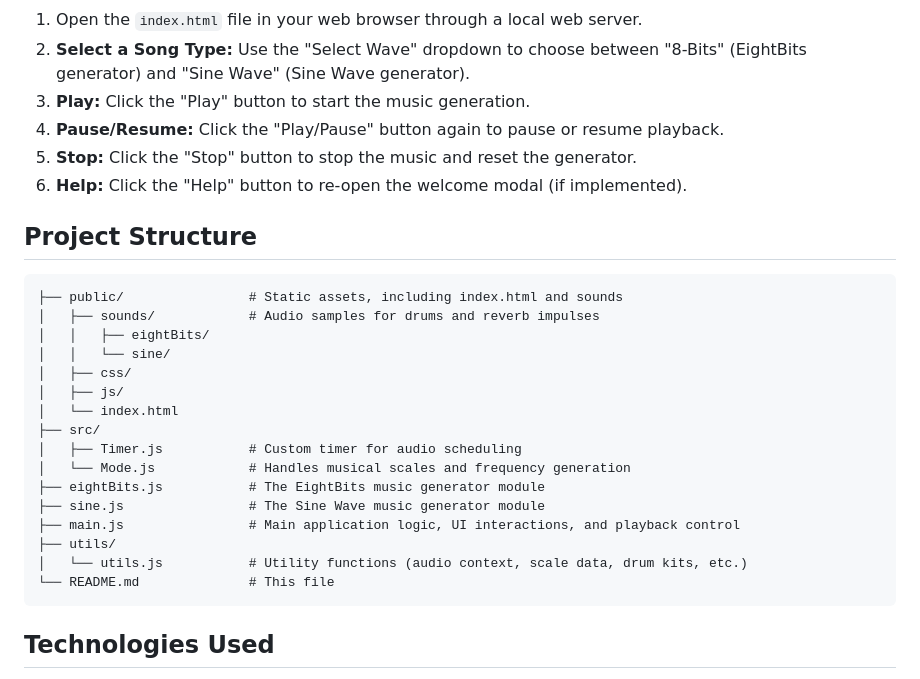
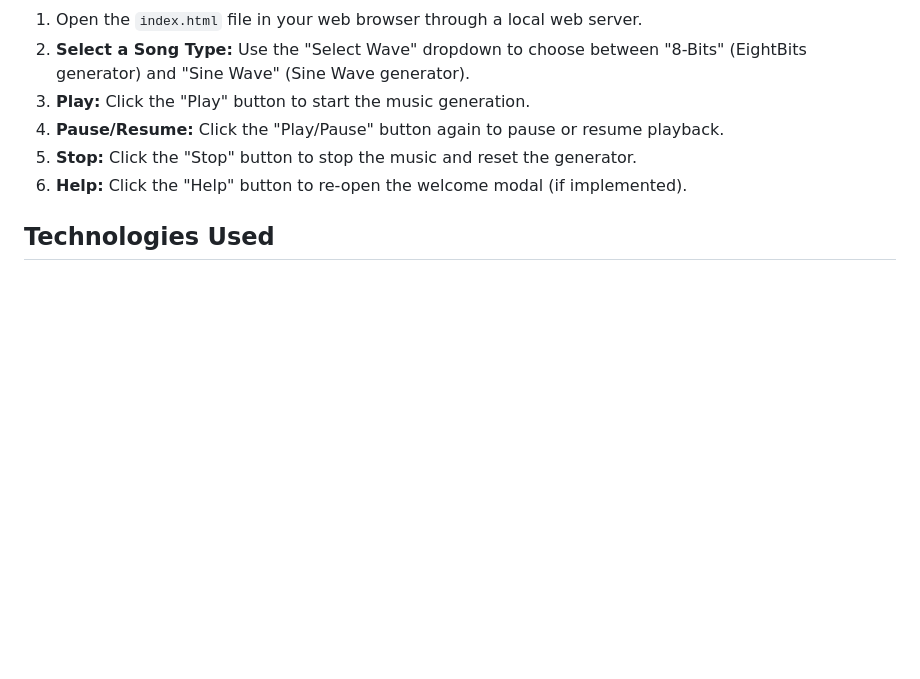
Before and after one commit to innermost47/random-music-js, a Markdown page: README.md, the part around the change. GitHub-like rendering; blank space fills up the shorter version.

````diff
--- a/README.md
+++ b/README.md
@@ -93,27 +93,6 @@ This generator creates a more ambient, evolving electronic soundscape, primarily
 5.  **Stop:** Click the "Stop" button to stop the music and reset the generator.
 6.  **Help:** Click the "Help" button to re-open the welcome modal (if implemented).
 
-## Project Structure
-
-```
-├── public/                # Static assets, including index.html and sounds
-│   ├── sounds/            # Audio samples for drums and reverb impulses
-│   │   ├── eightBits/
-│   │   └── sine/
-│   ├── css/
-│   ├── js/
-│   └── index.html
-├── src/
-│   ├── Timer.js           # Custom timer for audio scheduling
-│   └── Mode.js            # Handles musical scales and frequency generation
-├── eightBits.js           # The EightBits music generator module
-├── sine.js                # The Sine Wave music generator module
-├── main.js                # Main application logic, UI interactions, and playback control
-├── utils/
-│   └── utils.js           # Utility functions (audio context, scale data, drum kits, etc.)
-└── README.md              # This file
-```
-
 ## Technologies Used
 
 - HTML5
````
